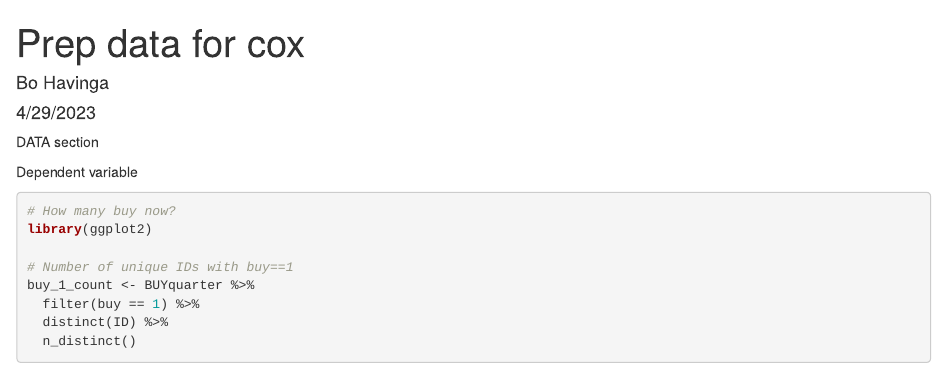
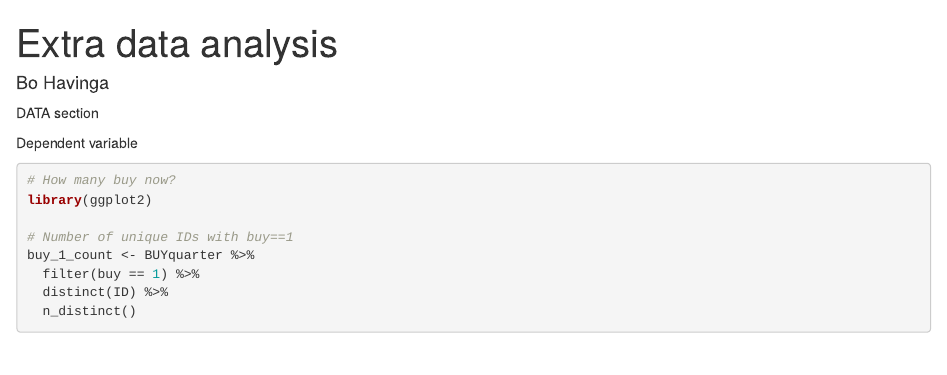
Before and after one commit to BoHavinga/BAM-Thesis, an R Markdown document (4. Extra data section.Rmd): the page in a window 1100 px wide, from its top. Rendered offline with R 4.5, knitr and Pandoc, with nearby package versions; some code elsewhere in the file could not run offline; common packages that the code uses without loading them are loaded.

Commit message:
4. Extra data section.Rmd

```diff
--- a/4. Extra data section.Rmd
+++ b/4. Extra data section.Rmd
@@ -1,7 +1,6 @@
 ---
-title: "Prep data for cox"
+title: "Extra data analysis"
 author: "Bo Havinga"
-date: "4/29/2023"
 output: html_document
 ---
 
```
